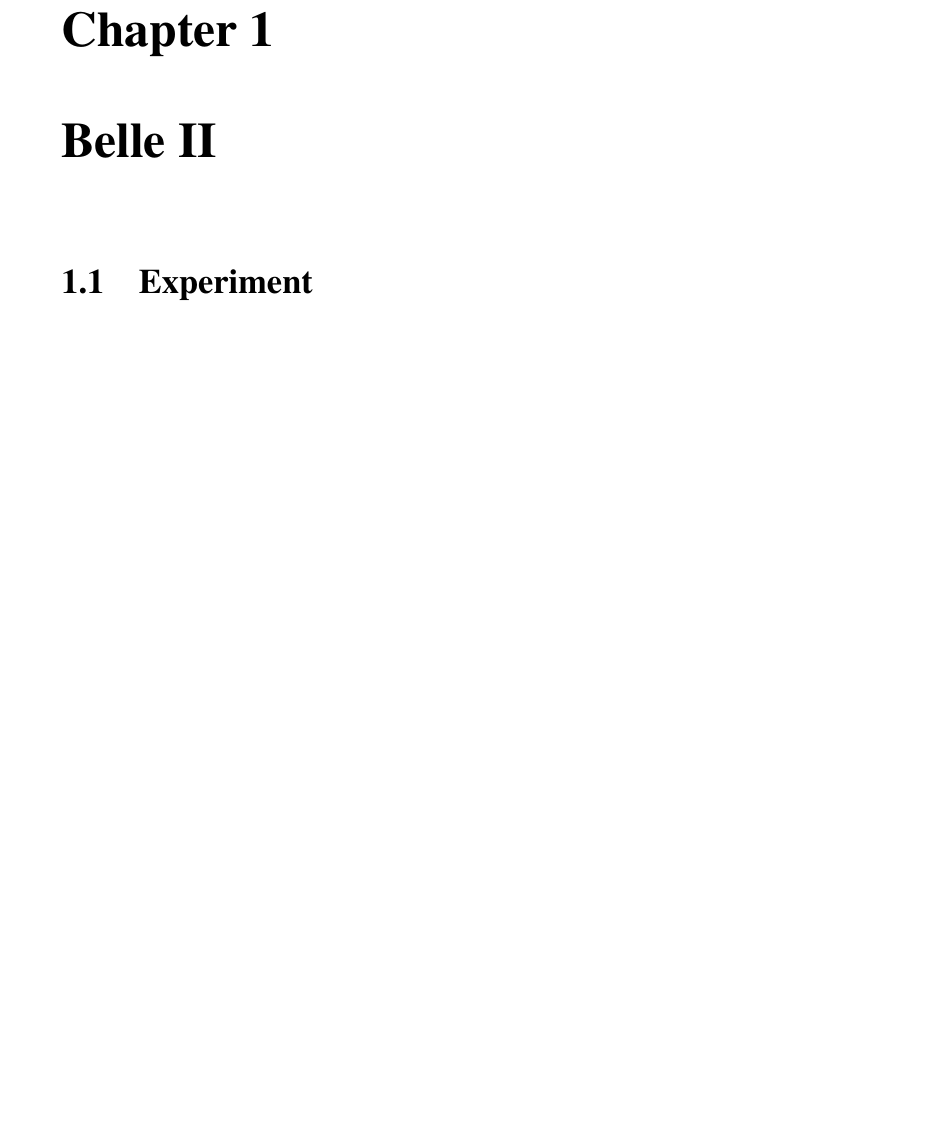
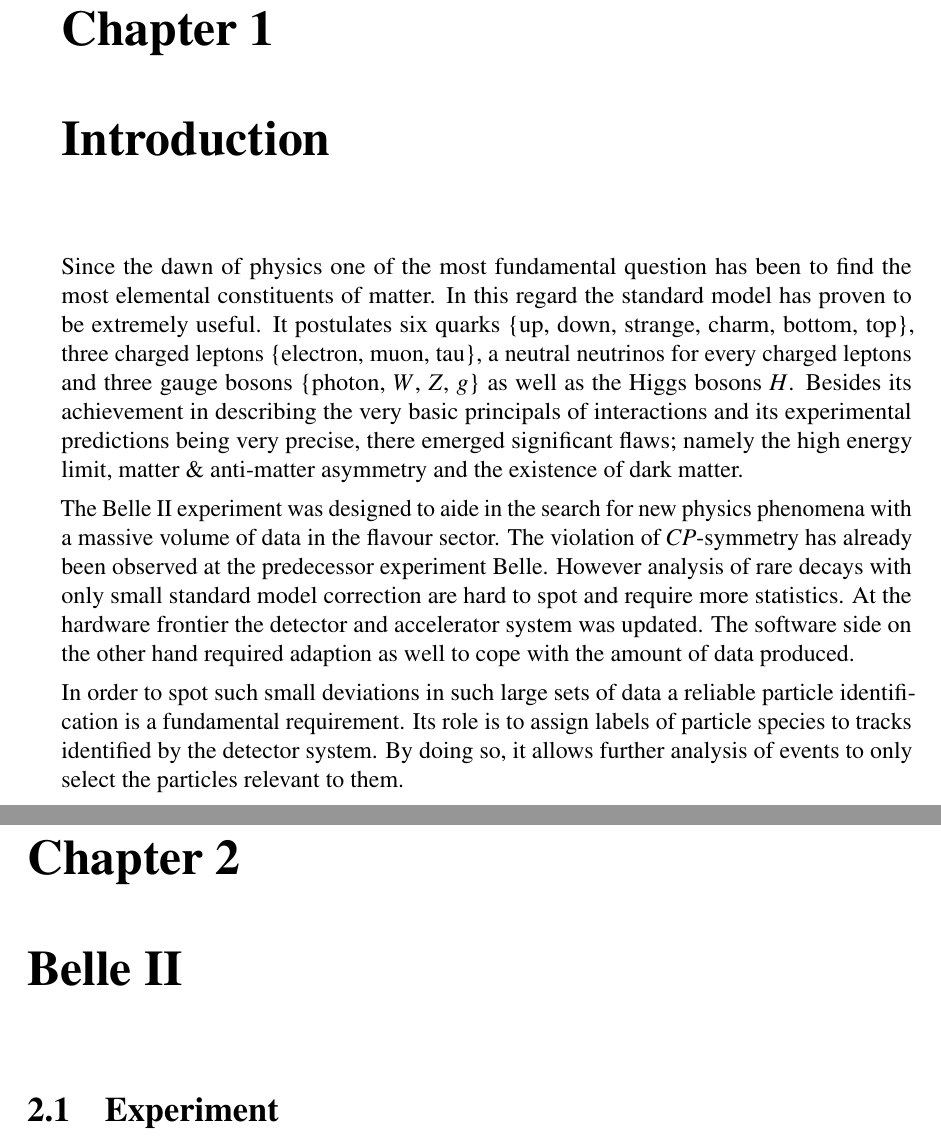
Before and after one commit to Edenhofer/PID-boost, a LaTeX thesis (doc/thesis/main.tex, which reads doc/thesis/chapters/introduction.tex): part of page 9 of 38 before the commit and two parts of pages 9 and 10 of 40 after it, the two joined at a grey line, cut so that both start at the same text, the shorter picture padded with empty space. Compiled offline with pdfLaTeX.

Commit message:
thesis: Add chapters/introduction.tex

```diff
--- /dev/null
+++ b/doc/thesis/chapters/introduction.tex
@@ -0,0 +1,8 @@
+\chapter{Introduction}
+\label{chap:introduction}
+
+Since the dawn of physics one of the most fundamental question has been to find the most elemental constituents of matter. In this regard the standard model has proven to be extremely useful. It postulates six quarks \{up, down, strange, charm, bottom, top\}, three charged leptons \{electron, muon, tau\}, a neutral neutrinos for every charged leptons and three gauge bosons \{photon, $W$, $Z$, $g$\} as well as the Higgs bosons $H$. Besides its achievement in describing the very basic principals of interactions and its experimental predictions being very precise, there emerged significant flaws; namely the high energy limit, matter \& anti-matter asymmetry and the existence of dark matter.
+
+The Belle~\RN{2} experiment was designed to aide in the search for new physics phenomena with a massive volume of data in the flavour sector. The violation of $CP$-symmetry has already been observed at the predecessor experiment Belle. However analysis of rare decays with only small standard model correction are hard to spot and require more statistics. At the hardware frontier the detector and accelerator system was updated. The software side on the other hand required adaption as well to cope with the amount of data produced.
+
+In order to spot such small deviations in such large sets of data a reliable particle identification is a fundamental requirement. Its role is to assign labels of particle species to tracks identified by the detector system. By doing so, it allows further analysis of events to only select the particles relevant to them.
```
Also changed, not shown: doc/thesis/main.tex (+1 -0 lines).
